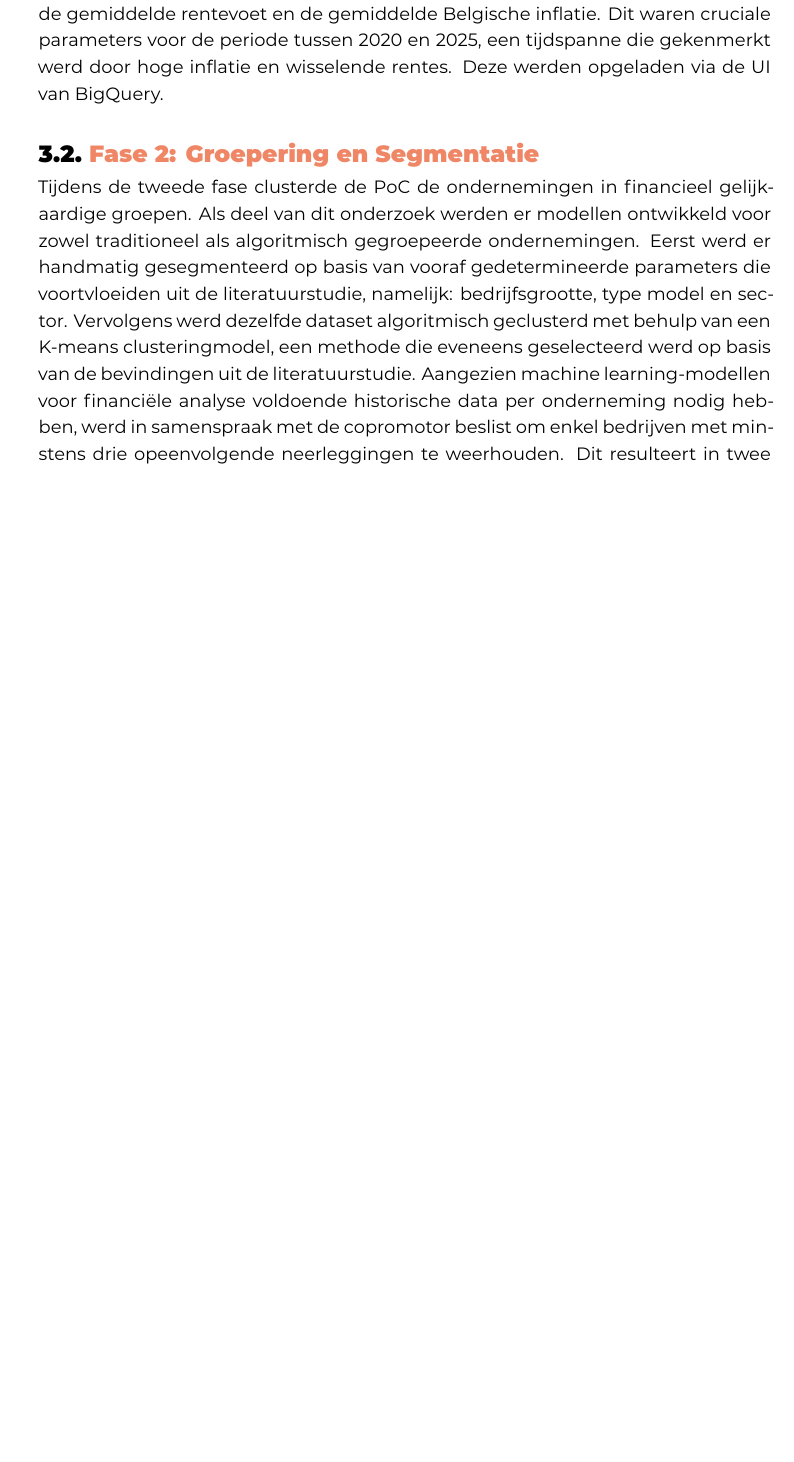
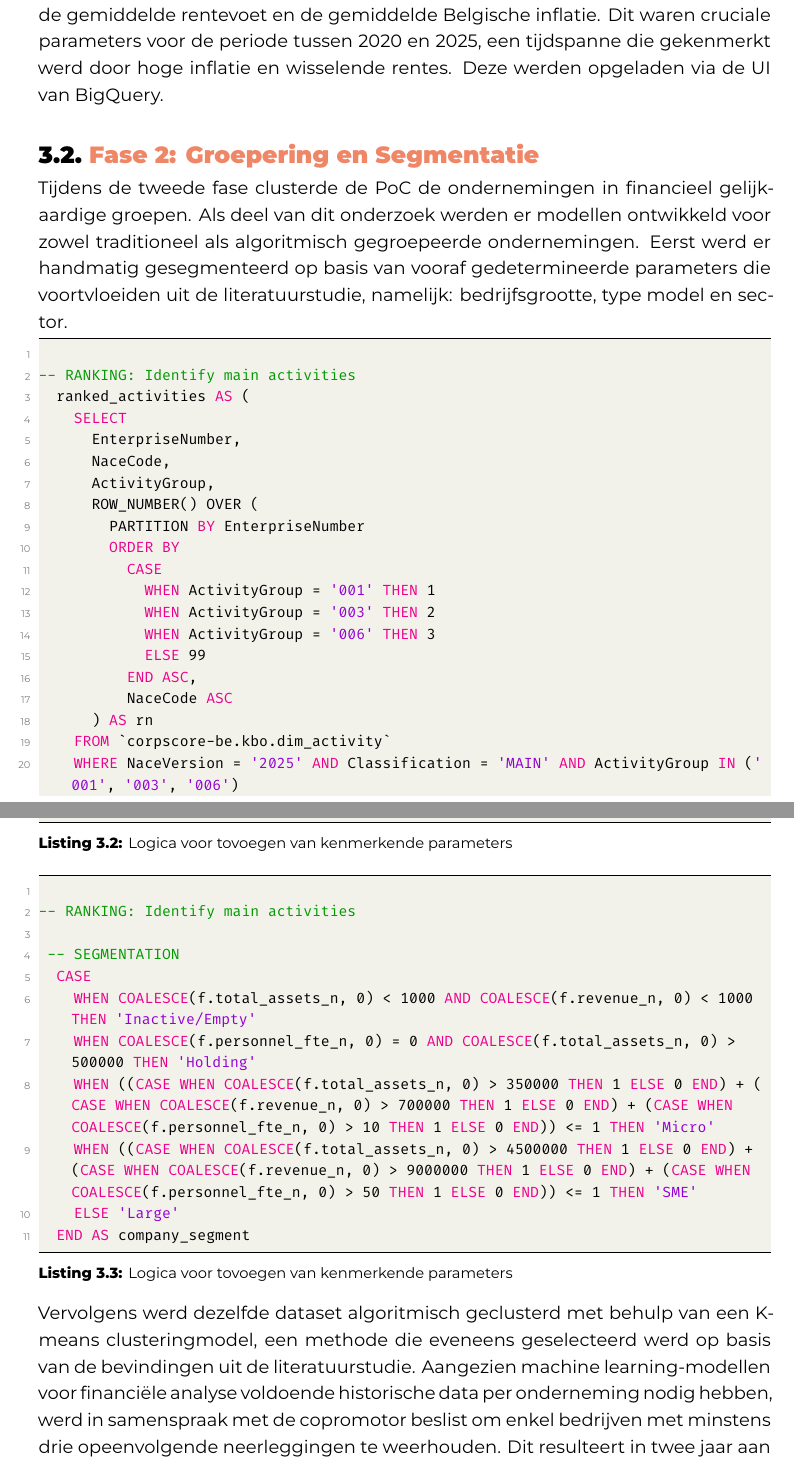
Before and after one commit to TomasBooneHogent/bachelorproef, a LaTeX thesis (bachproef/BooneTomasBP.tex, which reads bachproef/methodologie.tex): part of page 18 of 40 before the commit and two parts of pages 18 and 19 of 41 after it, the two joined at a grey line, cut so that both start at the same text, the shorter picture padded with empty space. Compiled offline with XeLaTeX; a missing font is replaced by an installed copy or a similar font; a LaTeX package or settings file that is missing is left out.

Commit message:
correction

```diff
--- a/bachproef/methodologie.tex
+++ b/bachproef/methodologie.tex
@@ -65,7 +64,50 @@ Hoewel deze KBO-data interessante dimensies toevoegt aan de jaarrekeningen, moet
 Ten slotte werden enkele macro-economische indicatoren van Statbel en de Europese Centrale Bank (ECB) geïntegreerd, namelijk de gemiddelde rentevoet en de gemiddelde Belgische inflatie. Dit waren cruciale parameters voor de periode tussen 2020 en 2025, een tijdspanne die gekenmerkt werd door hoge inflatie en wisselende rentes. Deze werden opgeladen via de UI van BigQuery.
 
 \section{Fase 2: Groepering en Segmentatie}
-Tijdens de tweede fase clusterde de PoC de ondernemingen in financieel gelijkaardige groepen. Als deel van dit onderzoek werden er modellen ontwikkeld voor zowel traditioneel als algoritmisch gegroepeerde ondernemingen. Eerst werd er handmatig gesegmenteerd op basis van vooraf gedetermineerde parameters die voortvloeiden uit de literatuurstudie, namelijk: bedrijfsgrootte, type model en sector. Vervolgens werd dezelfde dataset algoritmisch geclusterd met behulp van een K-means clusteringmodel, een methode die eveneens geselecteerd werd op basis van de bevindingen uit de literatuurstudie.
+Tijdens de tweede fase clusterde de PoC de ondernemingen in financieel gelijkaardige groepen. Als deel van dit onderzoek werden er modellen ontwikkeld voor zowel traditioneel als algoritmisch gegroepeerde ondernemingen. Eerst werd er handmatig gesegmenteerd op basis van vooraf gedetermineerde parameters die voortvloeiden uit de literatuurstudie, namelijk: bedrijfsgrootte, type model en sector.
+\begin{lstlisting}[language=SQL, caption={Logica voor tovoegen van kenmerkende parameters}, label={lst:activity clustering}]
+
+-- RANKING: Identify main activities
+  ranked_activities AS (
+    SELECT
+      EnterpriseNumber,
+      NaceCode,
+      ActivityGroup,
+      ROW_NUMBER() OVER (
+        PARTITION BY EnterpriseNumber
+        ORDER BY
+          CASE
+            WHEN ActivityGroup = '001' THEN 1
+            WHEN ActivityGroup = '003' THEN 2
+            WHEN ActivityGroup = '006' THEN 3
+            ELSE 99
+          END ASC,
+          NaceCode ASC
+      ) AS rn
+    FROM `corpscore-be.kbo.dim_activity`
+    WHERE NaceVersion = '2025' AND Classification = 'MAIN' AND ActivityGroup IN ('001', '003', '006')
+  ),
+
+\end{lstlisting}
+
+\begin{lstlisting}[language=SQL, caption={Logica voor tovoegen van kenmerkende parameters}, label={lst:size clustering}]
+
+-- RANKING: Identify main activities
+
+ -- SEGMENTATION
+  CASE
+    WHEN COALESCE(f.total_assets_n, 0) < 1000 AND COALESCE(f.revenue_n, 0) < 1000 THEN 'Inactive/Empty'
+    WHEN COALESCE(f.personnel_fte_n, 0) = 0 AND COALESCE(f.total_assets_n, 0) > 500000 THEN 'Holding'
+    WHEN ((CASE WHEN COALESCE(f.total_assets_n, 0) > 350000 THEN 1 ELSE 0 END) + (CASE WHEN COALESCE(f.revenue_n, 0) > 700000 THEN 1 ELSE 0 END) + (CASE WHEN COALESCE(f.personnel_fte_n, 0) > 10 THEN 1 ELSE 0 END)) <= 1 THEN 'Micro'
+    WHEN ((CASE WHEN COALESCE(f.total_assets_n, 0) > 4500000 THEN 1 ELSE 0 END) + (CASE WHEN COALESCE(f.revenue_n, 0) > 9000000 THEN 1 ELSE 0 END) + (CASE WHEN COALESCE(f.personnel_fte_n, 0) > 50 THEN 1 ELSE 0 END)) <= 1 THEN 'SME'
+    ELSE 'Large'
+  END AS company_segment
+
+
+
+\end{lstlisting}
+
+Vervolgens werd dezelfde dataset algoritmisch geclusterd met behulp van een K-means clusteringmodel, een methode die eveneens geselecteerd werd op basis van de bevindingen uit de literatuurstudie.
 Aangezien machine learning-modellen voor financiële analyse voldoende historische data per onderneming nodig hebben, werd in samenspraak met de copromotor beslist om enkel bedrijven met minstens drie opeenvolgende neerleggingen te weerhouden. Dit resulteert in twee jaar aan inputdata om de status van het derde jaar te voorspellen \ref{lst:sql_data_prep}.
 
 
```
Also changed, not shown: bachproef/bachproef.bib (+8 -0 lines), bachproef/standvanzaken.tex (+2 -2 lines), bachproef/methodologie.tex (7 more changed lines).
